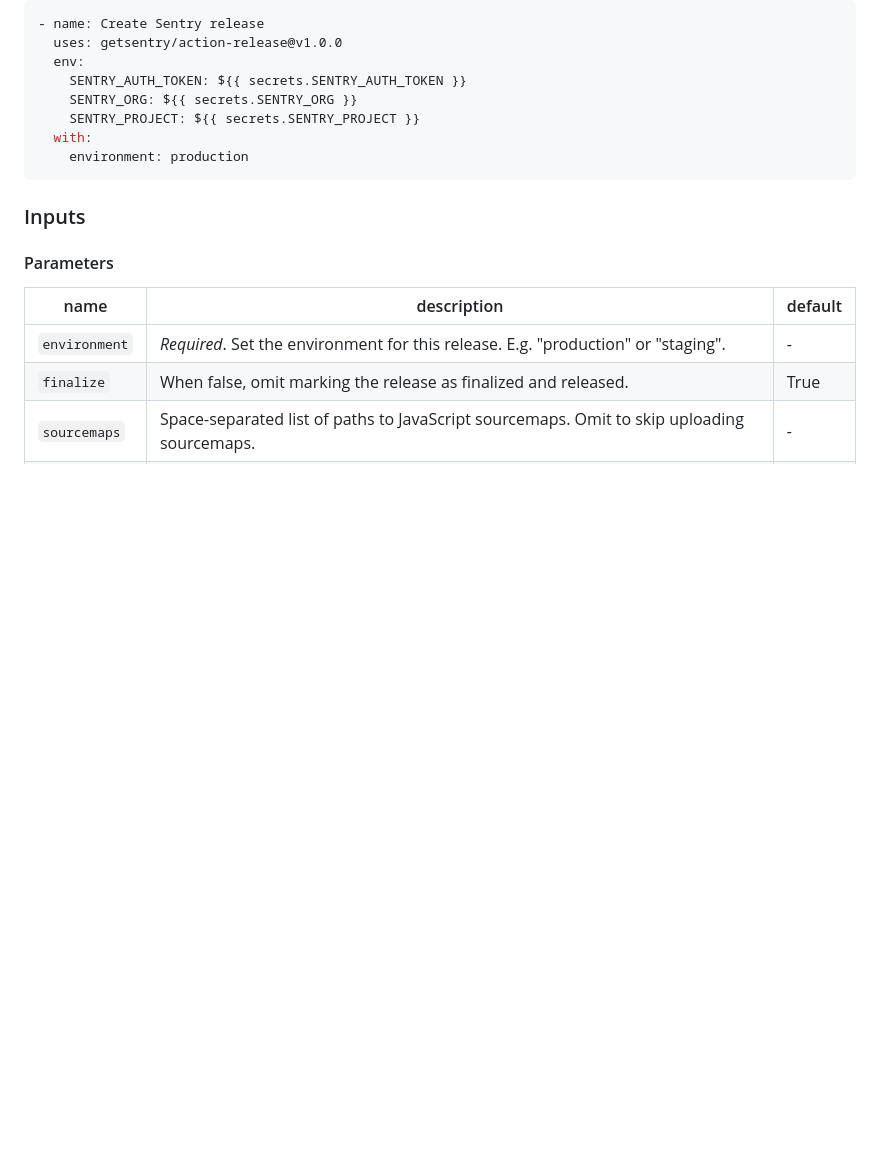
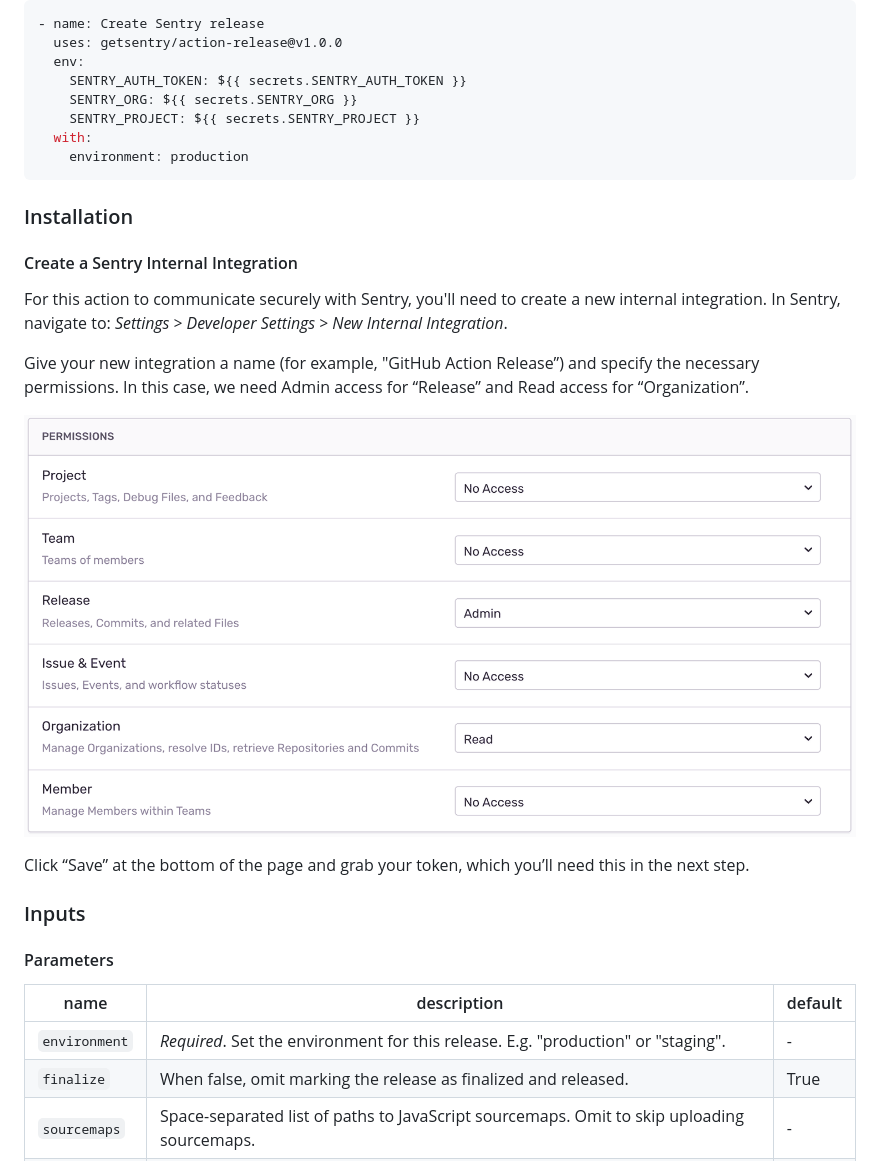
Before and after one commit to getsentry/action-release, a Markdown page: README.md, the part around the change. Drawn GitHub-style; pictures changed too: images/internal-integration-permissions.png (added); blank space fills up the shorter version.

Commit message:
Add internal integrations documentation for auth token

````diff
--- a/README.md
+++ b/README.md
@@ -25,6 +25,19 @@ Adding the following to your workflow will create a new Sentry release for the
   with:
     environment: production
 ```
+
+### Installation
+#### Create a Sentry Internal Integration
+For this action to communicate securely with Sentry, you'll need to create a new
+internal integration. In Sentry, navigate to:
+_Settings > Developer Settings > New Internal Integration_.
+
+Give your new integration a name (for example, "GitHub Action Release”) and specify the necessary permissions.
+In this case, we need Admin access for “Release” and Read access for “Organization”.
+
+![View of internal integration permissions.](images/internal-integration-permissions.png)
+
+Click “Save” at the bottom of the page and grab your token, which you’ll need this in the next step.
 
 ### Inputs
 #### Parameters
````
